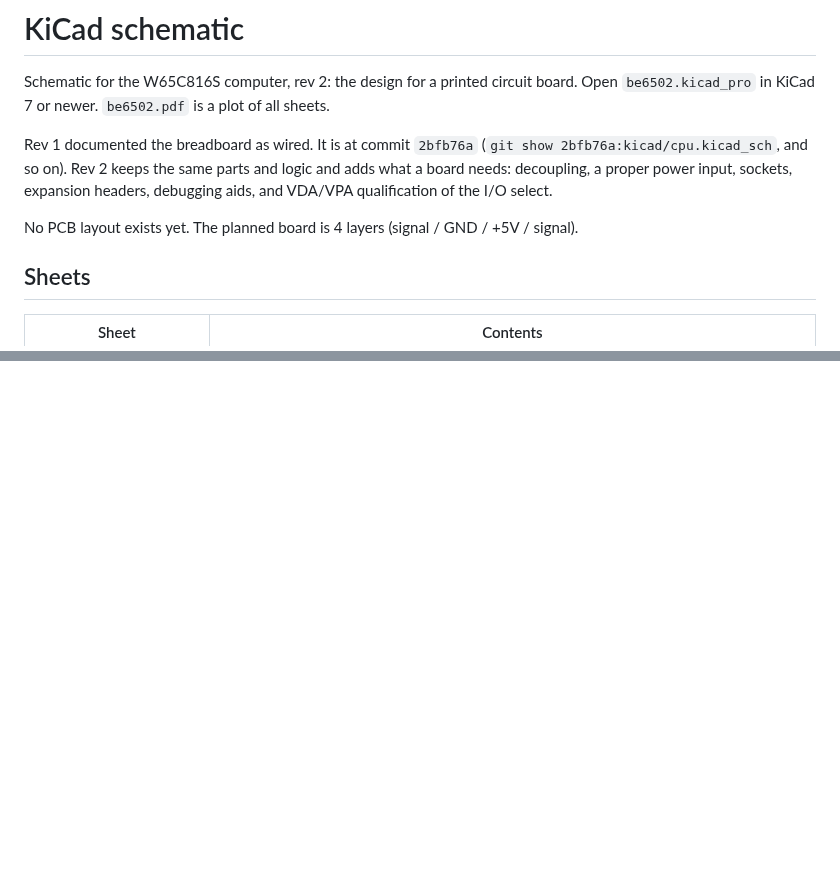
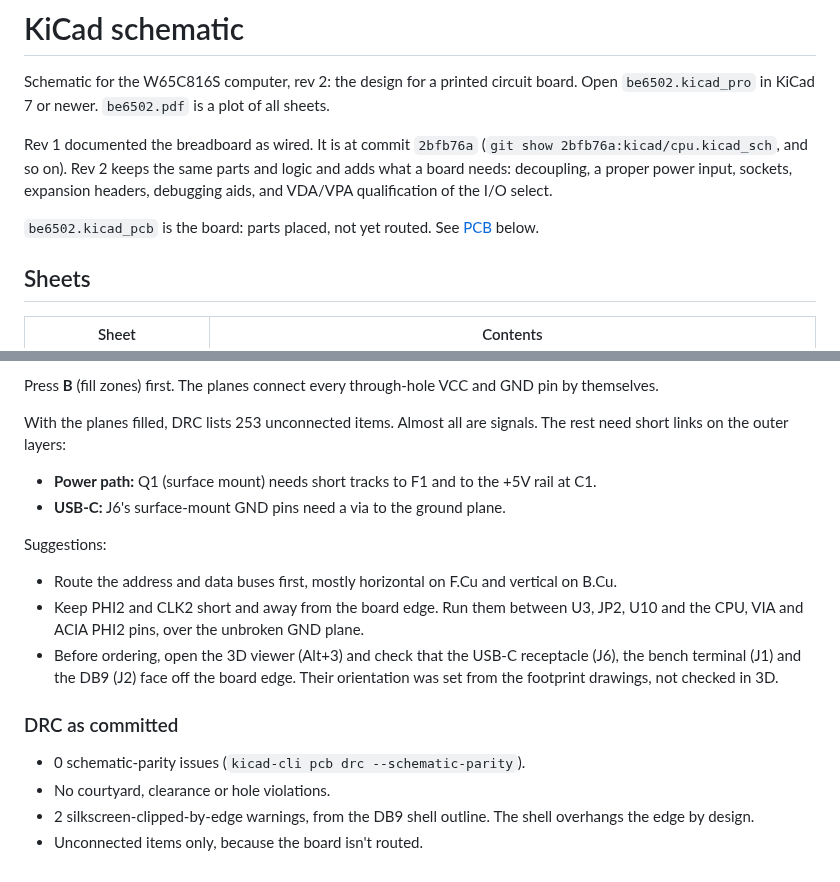
Before and after one commit to kinthelt/be6502, a Markdown page: kicad/README.md, 2 parts joined by grey strips. Drawn GitHub-style; blank space fills up the shorter version.

```diff
--- a/kicad/README.md
+++ b/kicad/README.md
@@ -9,8 +9,8 @@ Rev 1 documented the breadboard as wired. It is at commit `2bfb76a` (`git show
 and adds what a board needs: decoupling, a proper power input, sockets,
 expansion headers, debugging aids, and VDA/VPA qualification of the I/O select.
 
-No PCB layout exists yet. The planned board is 4 layers
-(signal / GND / +5V / signal).
+`be6502.kicad_pcb` is the board: parts placed, not yet routed. See
+[PCB](#pcb) below.
 
 ## Sheets
 
@@ -202,0 +251,29 @@ the DS1813-10 (4.35 V). If a weak USB supply causes spurious resets, fit the -10
+Press **B** (fill zones) first. The planes connect every through-hole
+VCC and GND pin by themselves.
+
+With the planes filled, DRC lists 253 unconnected items. Almost all are
+signals. The rest need short links on the outer layers:
+
+- **Power path:** Q1 (surface mount) needs short tracks to F1 and to the
+  +5V rail at C1.
+- **USB-C:** J6's surface-mount GND pins need a via to the ground plane.
+
+Suggestions:
+
+- Route the address and data buses first, mostly horizontal on F.Cu and
+  vertical on B.Cu.
+- Keep PHI2 and CLK2 short and away from the board edge. Run them between
+  U3, JP2, U10 and the CPU, VIA and ACIA PHI2 pins, over the unbroken GND
+  plane.
+- Before ordering, open the 3D viewer (Alt+3) and check that the USB-C
+  receptacle (J6), the bench terminal (J1) and the DB9 (J2) face off the
+  board edge. Their orientation was set from the footprint drawings, not
+  checked in 3D.
+
+### DRC as committed
+
+- 0 schematic-parity issues (`kicad-cli pcb drc --schematic-parity`).
+- No courtyard, clearance or hole violations.
+- 2 silkscreen-clipped-by-edge warnings, from the DB9 shell outline. The
+  shell overhangs the edge by design.
+- Unconnected items only, because the board isn't routed.
```
Also changed, not shown: other parts of kicad/README.md (+48 -0 lines), README.md (+3 -0 lines), kicad/placement.png (added), 4 other files.
